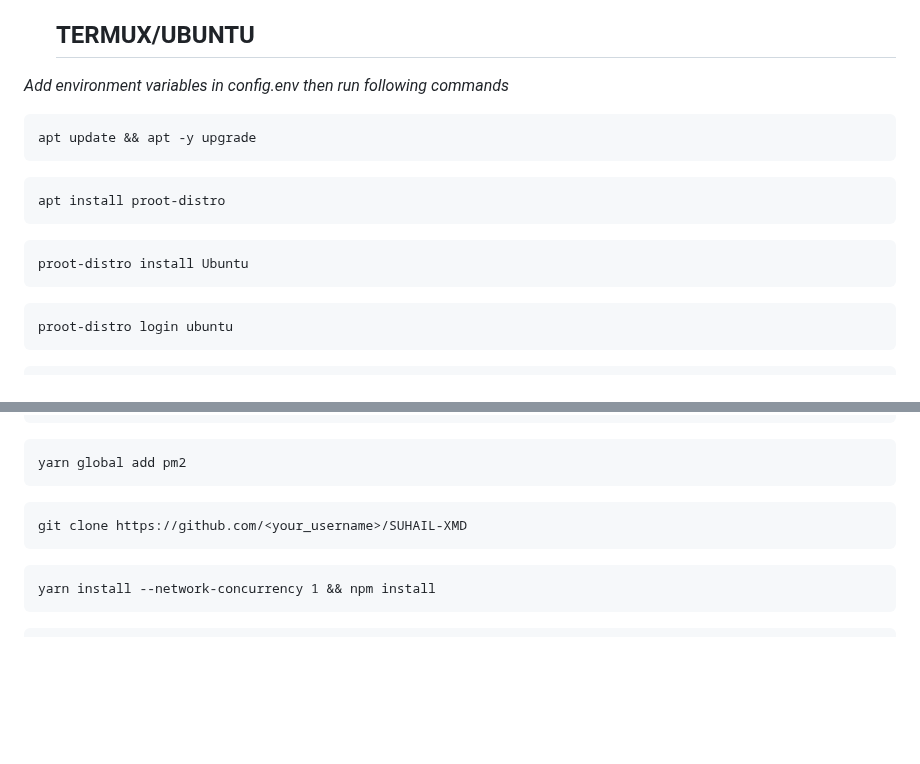
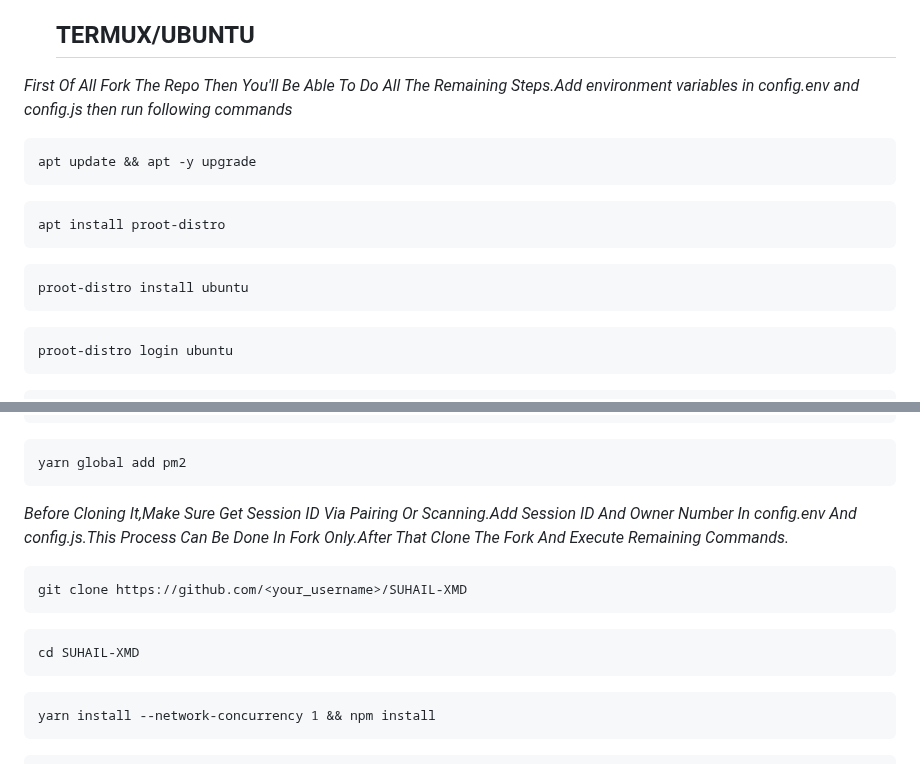
Before and after one commit to GlobalTechInfo/SUHAIL-XMD, a Markdown page: README.md, 2 parts joined by grey strips. Rendered like a GitHub page; blank space fills up the shorter version.

````diff
--- a/README.md
+++ b/README.md
@@ -114,7 +114,7 @@
       To stop bot ``` npm stop ```
 
    ## TERMUX/UBUNTU
-_Add environment variables in config.env then run
+_First Of All Fork The Repo Then You'll Be Able To Do All The Remaining Steps.Add environment variables in config.env and config.js then run
 following commands_
 ```
 apt update && apt -y upgrade
@@ -123,7 +123,7 @@ apt update && apt -y upgrade
 apt install proot-distro
 ```
 ```
-proot-distro install Ubuntu
+proot-distro install ubuntu
 ```
 ```
 proot-distro login ubuntu
@@ -146,8 +146,13 @@ apt -y update && apt -y install yarn
 ```
 yarn global add pm2
 ```
+_Before Cloning It,Make Sure Get Session ID Via Pairing Or Scanning.Add Session ID And Owner Number In config.env And config.js.This Process Can Be Done In Fork Only.After That Clone The Fork And Execute Remaining Commands._
+
 ```
 git clone https://github.com/<your_username>/SUHAIL-XMD
+```
+```
+cd SUHAIL-XMD
 ```
 ```
 yarn install --network-concurrency 1 && npm install
````
